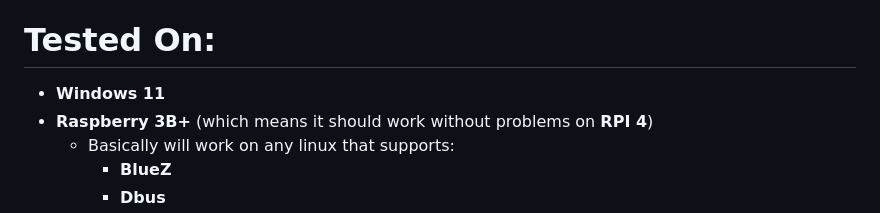
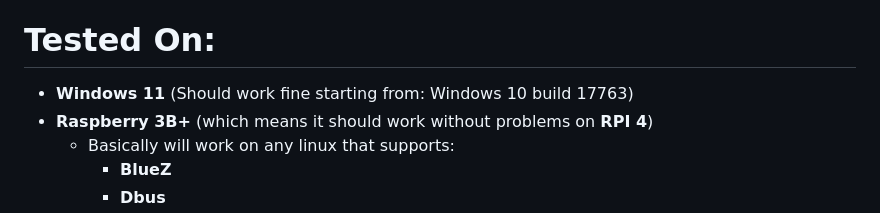
Before and after one commit to xevilmaxx/BlePeripheral, a Markdown page: README.md, the part around the change. GitHub-like rendering.

```diff
--- a/README.md
+++ b/README.md
@@ -127,7 +127,7 @@ You are free to change the SDK reference version, just add reference to differen
 
 # Tested On:
 
- - **Windows 11**
+ - **Windows 11** (Should work fine starting from: Windows 10 build 17763)
  - **Raspberry 3B+** (which means it should work without problems on **RPI 4**)
 	 - Basically will work on any linux that supports:
 		 - **BlueZ**
```
